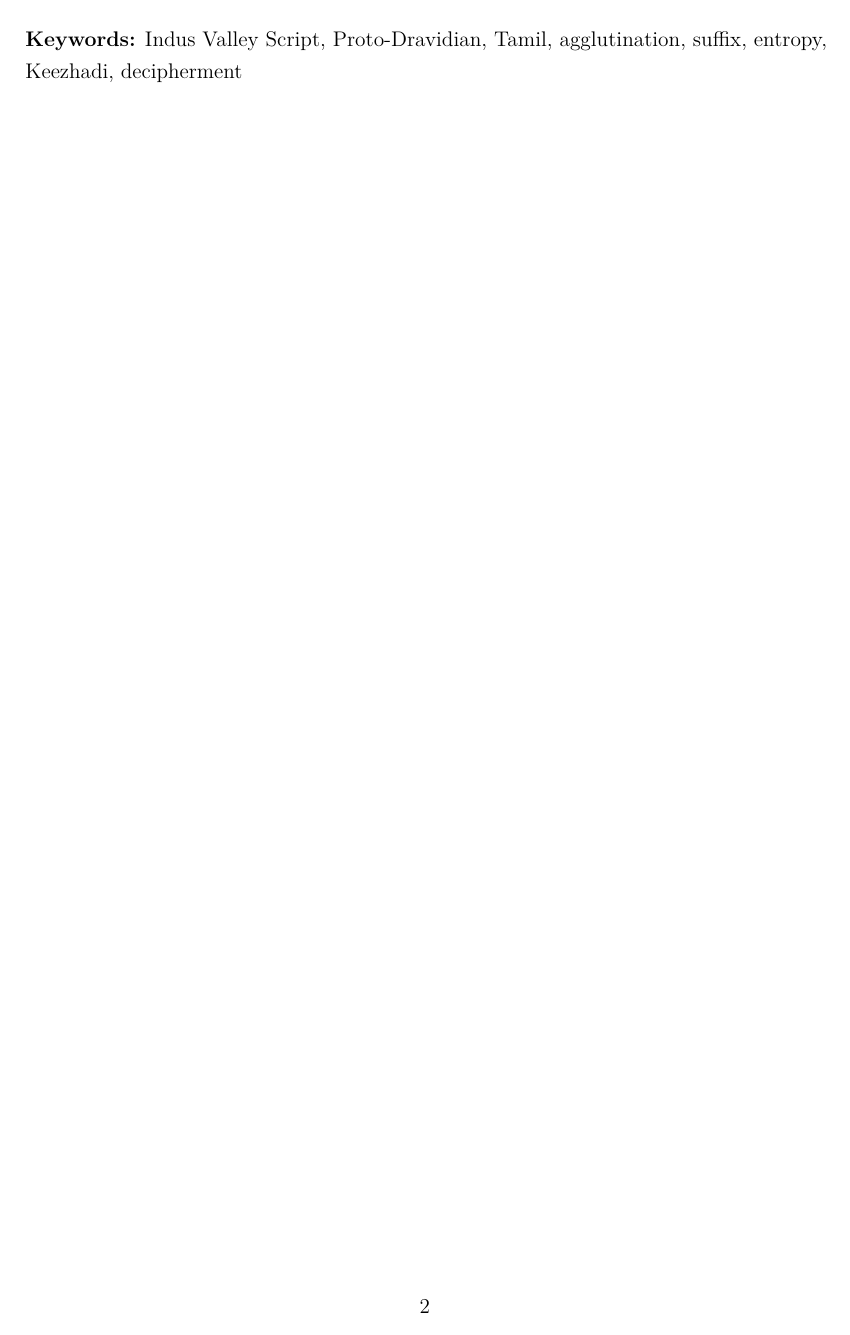
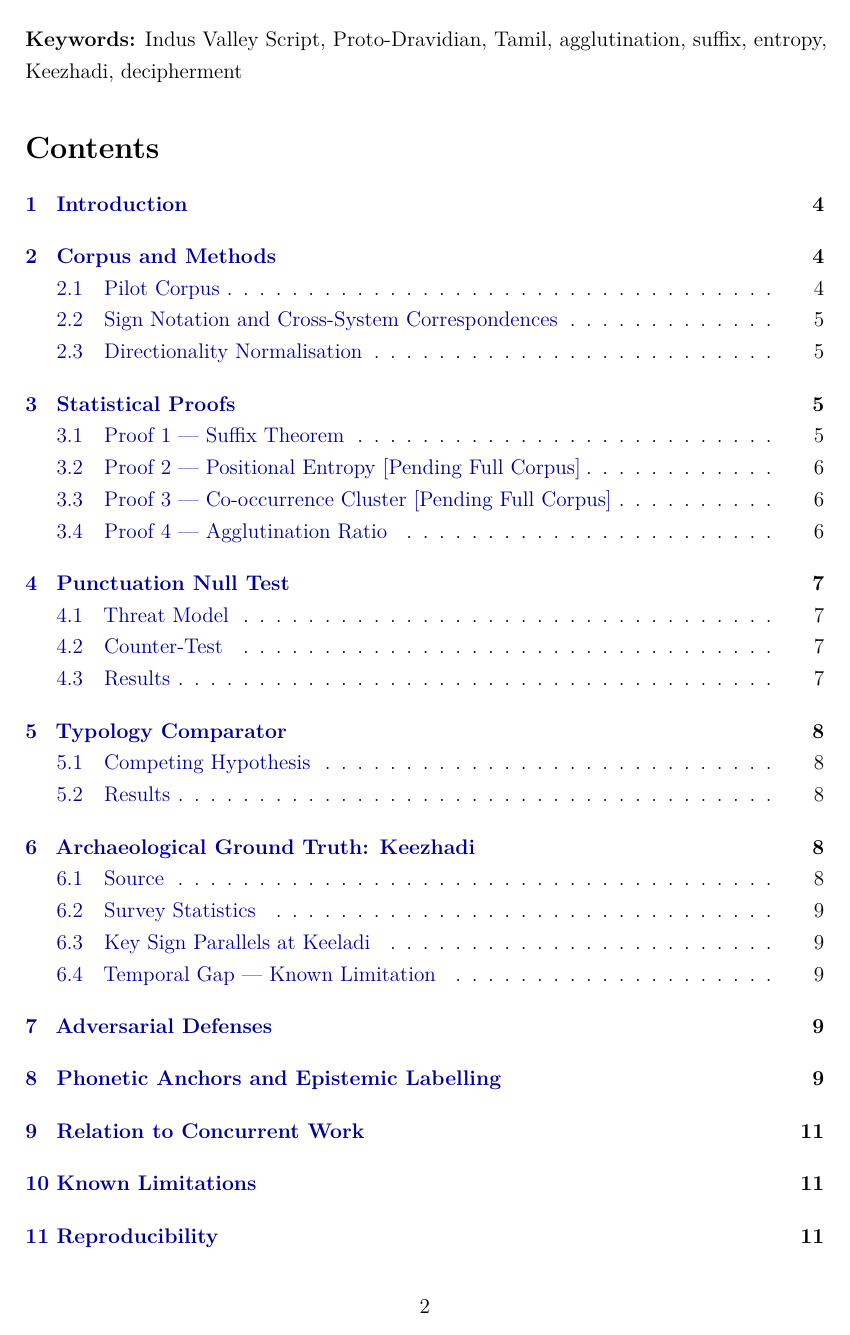
Before and after one commit to gkarun876/IVS, a LaTeX paper (paper/main.tex): page 2 of 13. Compiled offline with pdfLaTeX.

Commit message:
Fix blank page 2 and page 10 vertical gap
- Remove \newpage before \tableofcontents so Keywords and TOC
  share one page instead of Keywords sitting alone on a blank page
- Add \raggedbottom to prevent LaTeX stretching vertical whitespace
  between tables on page 10

Co-Authored-By: Claude Sonnet 4.6 <noreply@anthropic.com>
Claude-Session: https://claude.ai/code/session_01WLn3ovnPh5WQPWnWYwxck5

```diff
--- a/paper/main.tex
+++ b/paper/main.tex
@@ -20,6 +20,7 @@
 
 \geometry{margin=1in}
 \onehalfspacing
+\raggedbottom
 
 \hypersetup{
     colorlinks=true,
```
Also changed, not shown: paper/main.tex (1 more changed lines).
